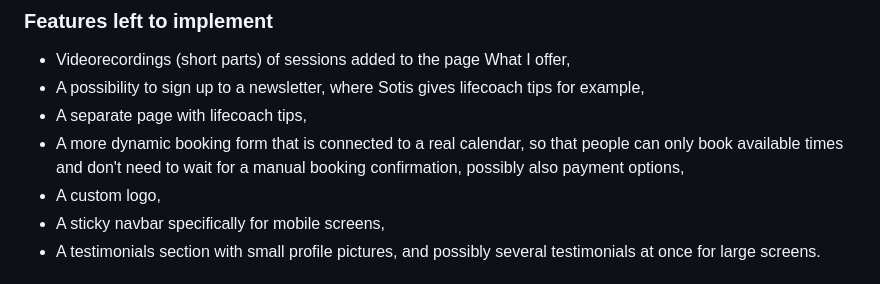
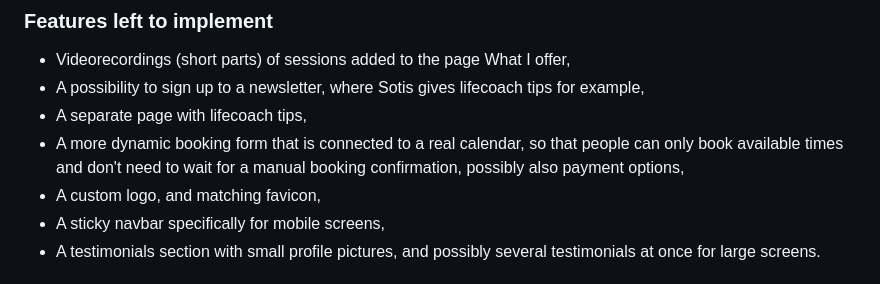
Before and after one commit to LizzyonGit/sotis-lifecoach, a Markdown page: README.md, the part around the change. Drawn GitHub-style.

Commit message:
Docs: add future feature

```diff
--- a/README.md
+++ b/README.md
@@ -120,7 +120,7 @@ In this section, you should go over the different parts of your project, and des
 - A possibility to sign up to a newsletter, where Sotis gives lifecoach tips for example,
 - A separate page with lifecoach tips,
 - A more dynamic booking form that is connected to a real calendar, so that people can only book available times and don't need to wait for a manual booking confirmation, possibly also payment options,
-- A custom logo,
+- A custom logo, and matching favicon,
 - A sticky navbar specifically for mobile screens,
 - A testimonials section with small profile pictures, and possibly several testimonials at once for large screens.
 
```
